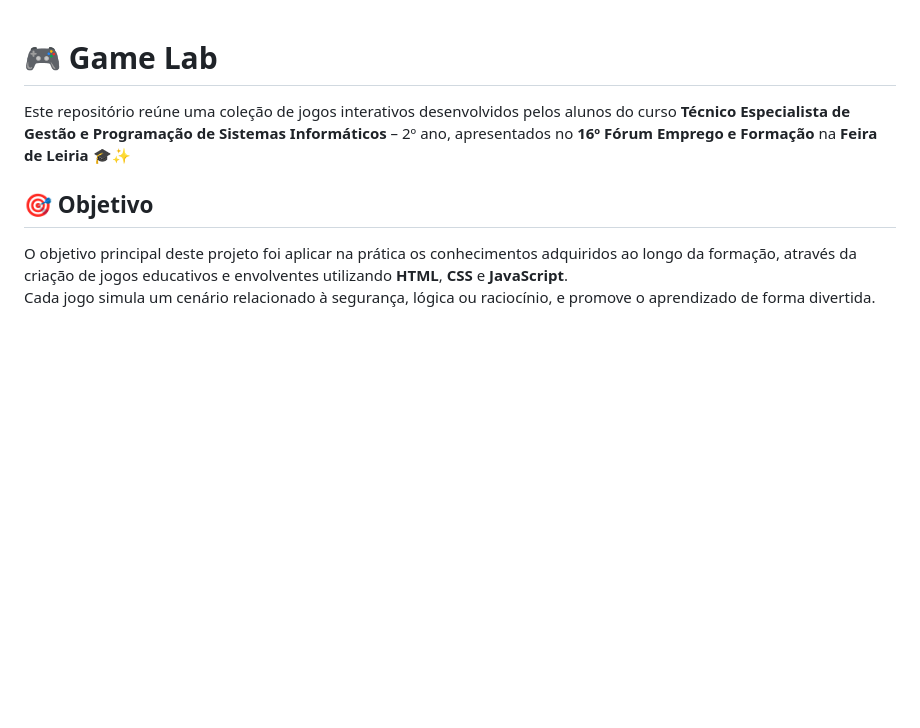
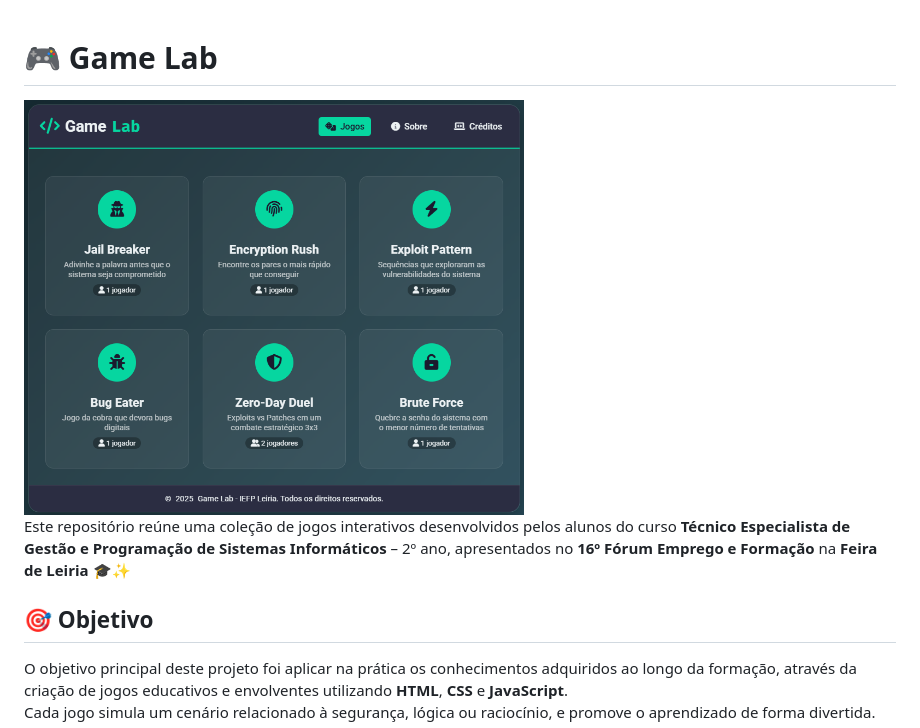
Before and after one commit to babisobrinho/gamelab, a Markdown page: README.md, the part around the change. Rendered like a GitHub page; pictures changed too: img/gamelab.png (added); blank space fills up the shorter version.

```diff
--- a/README.md
+++ b/README.md
@@ -1,4 +1,5 @@
 # 🎮 Game Lab
+<img src="img/gamelab.png" width="500">
 
 Este repositório reúne uma coleção de jogos interativos desenvolvidos pelos alunos do curso **Técnico Especialista de Gestão e Programação de Sistemas Informáticos** – 2º ano, apresentados no **16º Fórum Emprego e Formação** na **Feira de Leiria** 🎓✨
 
```
